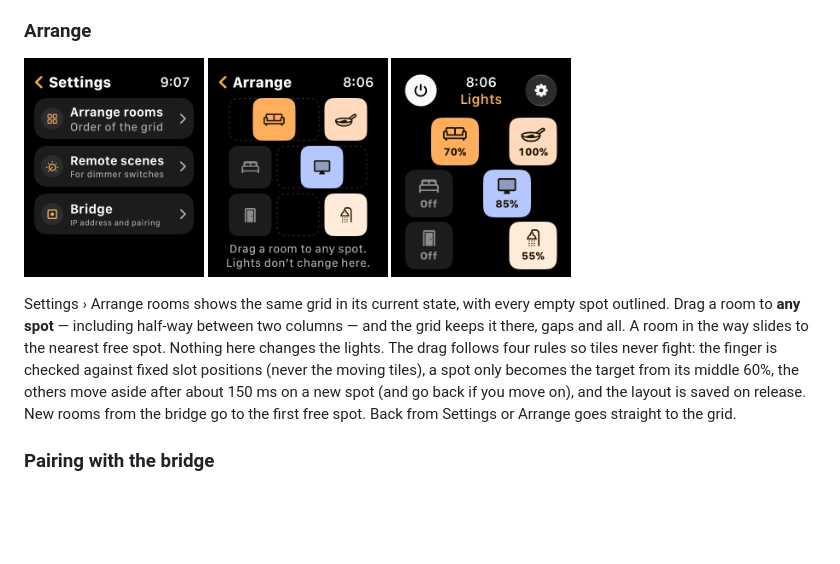
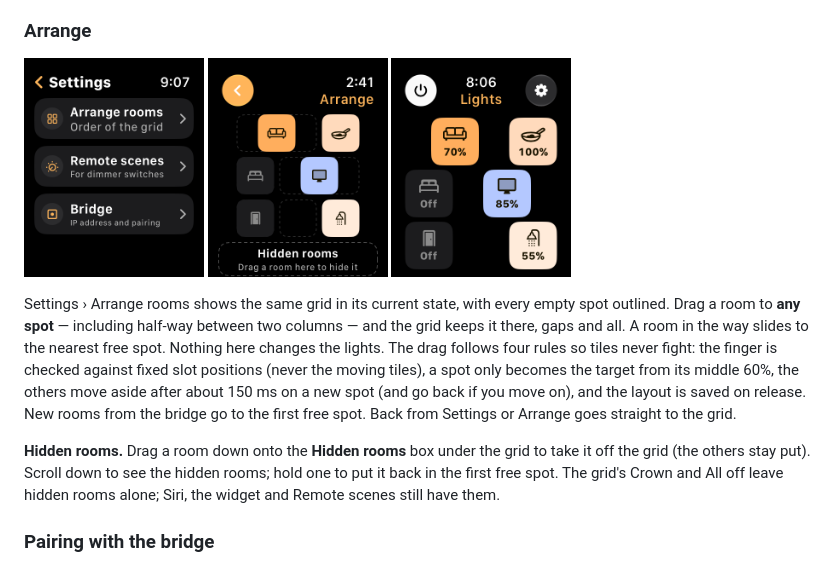
Before and after one commit to adunstan3/HouseLights, a Markdown page: README.md, the part around the change. GitHub-like rendering; pictures changed too: docs/screenshots/arrange.png; blank space fills up the shorter version.

```diff
--- a/README.md
+++ b/README.md
@@ -158,6 +158,11 @@ finger is checked against fixed slot positions (never the moving tiles), a spot
 becomes the target from its middle 60%, the others move aside after about 150 ms on a new
 spot (and go back if you move on), and the layout is saved on release. New rooms from the
 bridge go to the first free spot. Back from Settings or Arrange goes straight to the grid.
+
+**Hidden rooms.** Drag a room down onto the **Hidden rooms** box under the grid to take it
+off the grid (the others stay put). Scroll down to see the hidden rooms; hold one to put it
+back in the first free spot. The grid's Crown and All off leave hidden rooms alone; Siri,
+the widget and Remote scenes still have them.
 
 ### Pairing with the bridge
 
```
Also changed, not shown: HOME-CHECKS.md (+1 -0 lines), SPEC.md (+7 -5 lines), 9 other files.
